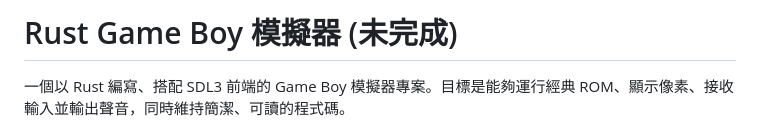
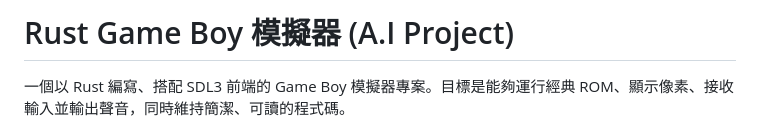
Before and after one commit to Mariuscheng/Rust_GameBoy, a Markdown page: README.md, the part around the change. GitHub-like rendering.

Commit message:
Update project title in README.md

```diff
--- a/README.md
+++ b/README.md
@@ -1,4 +1,4 @@
-# Rust Game Boy 模擬器 (未完成)
+# Rust Game Boy 模擬器 (A.I Project)
 
 一個以 Rust 編寫、搭配 SDL3 前端的 Game Boy 模擬器專案。目標是能夠運行經典 ROM、顯示像素、接收輸入並輸出聲音，同時維持簡潔、可讀的程式碼。
 
```
